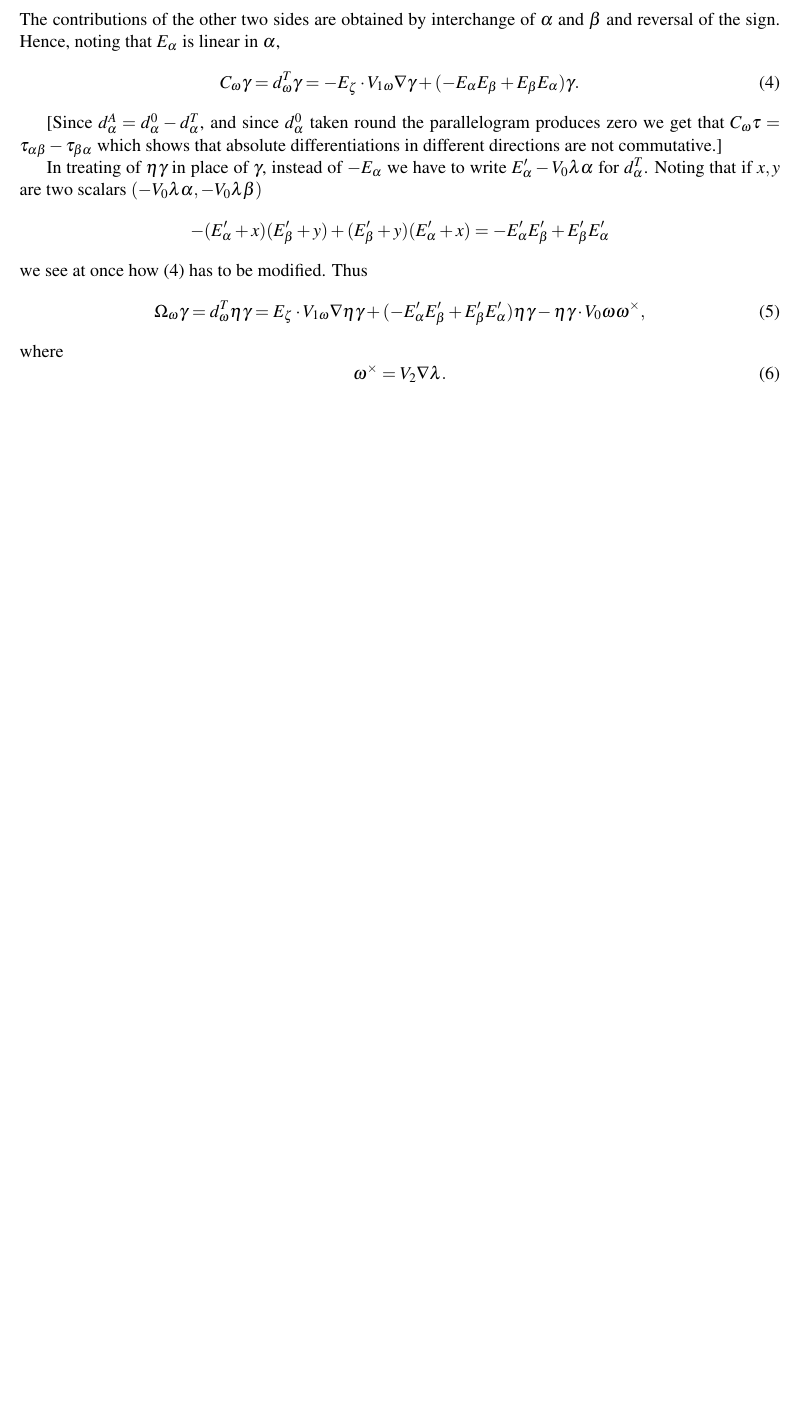
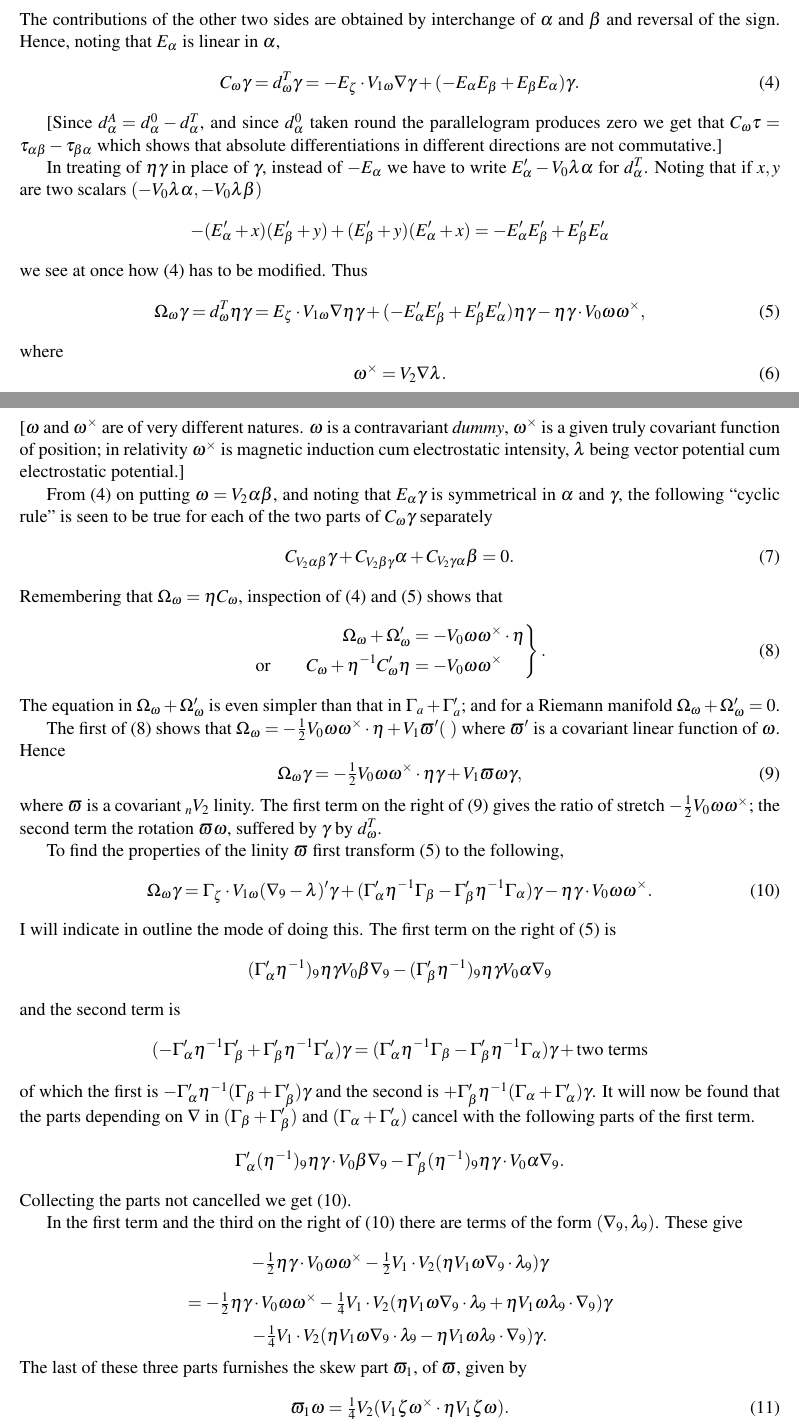
Before and after one commit to cartheur-monographs/quaternion-forth, a LaTeX document (quaternions/mcaulay/McAulay--Multenions and Differential Invariants-II-working-copy.tex): part of page 17 of 17 before the commit and two parts of pages 17 and 18 of 18 after it, the two joined at a grey line, cut so that both start at the same text, the shorter picture padded with empty space. Compiled offline with pdfLaTeX.

Commit message:
Transcribe McAulay Part II page 227

```diff
--- a/quaternions/mcaulay/McAulay--Multenions and Differential Invariants-II-working-copy.tex
+++ b/quaternions/mcaulay/McAulay--Multenions and Differential Invariants-II-working-copy.tex
@@ -538,4 +538,50 @@ we see at once how (4) has to be modified. Thus
 \begin{equation}\Omega_\omega\gamma=d_\omega^T\eta\gamma=E_\zeta\mathbin{\cdot}V_{1\omega}\nabla\eta\gamma+(-E_\alpha'E_\beta'+E_\beta'E_\alpha')\eta\gamma-\eta\gamma\mathbin{\cdot}V_0\omega\omega^\times,\tag{5}\end{equation}
 where
 \begin{equation}\omega^\times=V_2\nabla\lambda.\tag{6}\end{equation}
+\newpage\thispagestyle{empty}\begin{center}\textit{Multenions and Differential Invariants.}\hfill 227\end{center}
+[$\omega$ and $\omega^\times$ are of very different natures. $\omega$ is a contravariant \emph{dummy}, $\omega^\times$ is a given truly covariant function of position; in relativity $\omega^\times$ is magnetic induction cum electrostatic intensity, $\lambda$ being vector potential cum electrostatic potential.]
+
+\indent From (4) on putting $\omega=V_2\alpha\beta$, and noting that $E_\alpha\gamma$ is symmetrical in $\alpha$ and $\gamma$, the following ``cyclic rule'' is seen to be true for each of the two parts of $C_\omega\gamma$ separately
+\begin{equation}C_{V_2\alpha\beta}\gamma+C_{V_2\beta\gamma}\alpha+C_{V_2\gamma\alpha}\beta=0.\tag{7}\end{equation}
+Remembering that $\Omega_\omega=\eta C_\omega$, inspection of (4) and (5) shows that
+\begin{equation}
+\left.\begin{aligned}
+\Omega_\omega+\Omega_\omega'&=-V_0\omega\omega^\times\mathbin{\cdot}\eta\\
+\text{or}\qquad C_\omega+\eta^{-1}C_\omega'\eta&=-V_0\omega\omega^\times
+\end{aligned}\right\}.\tag{8}
+\end{equation}
+The equation in $\Omega_\omega+\Omega_\omega'$ is even simpler than that in $\Gamma_a+\Gamma_a'$; and for a Riemann manifold $\Omega_\omega+\Omega_\omega'=0$.
+
+\indent The first of (8) shows that $\Omega_\omega=-\tfrac12V_0\omega\omega^\times\mathbin{\cdot}\eta+V_1\varpi'(\ )$ where $\varpi'$ is a covariant linear function of $\omega$. Hence
+\begin{equation}\Omega_\omega\gamma=-\tfrac12V_0\omega\omega^\times\mathbin{\cdot}\eta\gamma+V_1\varpi\omega\gamma,\tag{9}\end{equation}
+where $\varpi$ is a covariant ${}_nV_2$ linity. The first term on the right of (9) gives the ratio of stretch $-\tfrac12V_0\omega\omega^\times$; the second term the rotation $\varpi\omega$, suffered by $\gamma$ by $d_\omega^T$.
+
+\indent To find the properties of the linity $\varpi$ first transform (5) to the following,
+\begin{equation}\Omega_\omega\gamma=\Gamma_\zeta\mathbin{\cdot}V_{1\omega}(\nabla_9-\lambda)'\gamma+(\Gamma_\alpha'\eta^{-1}\Gamma_\beta-\Gamma_\beta'\eta^{-1}\Gamma_\alpha)\gamma-\eta\gamma\mathbin{\cdot}V_0\omega\omega^\times.\tag{10}\end{equation}
+I will indicate in outline the mode of doing this. The first term on the right of (5) is
+\[
+(\Gamma_\alpha'\eta^{-1})_9\eta\gamma V_0\beta\nabla_9-(\Gamma_\beta'\eta^{-1})_9\eta\gamma V_0\alpha\nabla_9
+\]
+and the second term is
+\[
+(-\Gamma_\alpha'\eta^{-1}\Gamma_\beta'+\Gamma_\beta'\eta^{-1}\Gamma_\alpha')\gamma=(\Gamma_\alpha'\eta^{-1}\Gamma_\beta-\Gamma_\beta'\eta^{-1}\Gamma_\alpha)\gamma+\text{two terms}
+\]
+of which the first is $-\Gamma_\alpha'\eta^{-1}(\Gamma_\beta+\Gamma_\beta')\gamma$ and the second is $+\Gamma_\beta'\eta^{-1}(\Gamma_\alpha+\Gamma_\alpha')\gamma$. It will now be found that the parts depending on $\nabla$ in $(\Gamma_\beta+\Gamma_\beta')$ and $(\Gamma_\alpha+\Gamma_\alpha')$ cancel with the following parts of the first term.
+\[
+\Gamma_\alpha'(\eta^{-1})_9\eta\gamma\mathbin{\cdot}V_0\beta\nabla_9-\Gamma_\beta'(\eta^{-1})_9\eta\gamma\mathbin{\cdot}V_0\alpha\nabla_9.
+\]
+Collecting the parts not cancelled we get (10).
+
+\indent In the first term and the third on the right of (10) there are terms of the form $(\nabla_9,\lambda_9)$. These give
+\[
+-\tfrac12\eta\gamma\mathbin{\cdot}V_0\omega\omega^\times-\tfrac12V_1\mathbin{\cdot}V_2(\eta V_1\omega\nabla_9\mathbin{\cdot}\lambda_9)\gamma
+\]
+\[
+=-\tfrac12\eta\gamma\mathbin{\cdot}V_0\omega\omega^\times-\tfrac14V_1\mathbin{\cdot}V_2(\eta V_1\omega\nabla_9\mathbin{\cdot}\lambda_9+\eta V_1\omega\lambda_9\mathbin{\cdot}\nabla_9)\gamma
+\]
+\[
+-\tfrac14V_1\mathbin{\cdot}V_2(\eta V_1\omega\nabla_9\mathbin{\cdot}\lambda_9-\eta V_1\omega\lambda_9\mathbin{\cdot}\nabla_9)\gamma.
+\]
+The last of these three parts furnishes the skew part $\varpi_1$, of $\varpi$, given by
+\begin{equation}\varpi_1\omega=\tfrac14V_2(V_1\zeta\omega^\times\mathbin{\cdot}\eta V_1\zeta\omega).\tag{11}\end{equation}
 \end{document}
```
Also changed, not shown: quaternions/mcaulay/TRANSCRIPTION-NOTES.md (+2 -2 lines), quaternions/mcaulay/McAulay--Multenions and Differential Invariants-II-working-copy.pdf.
